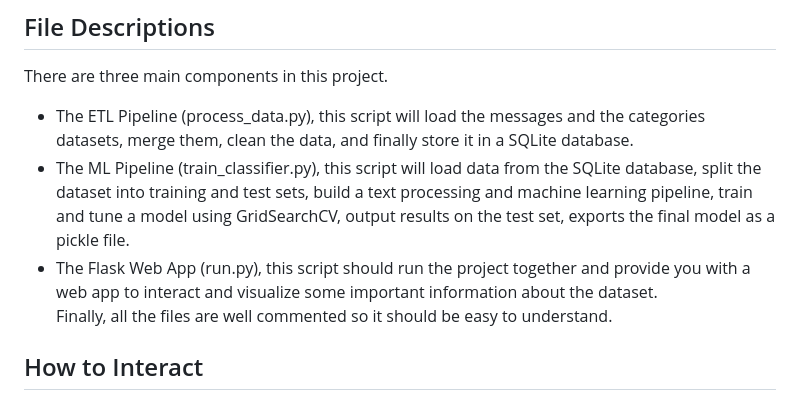
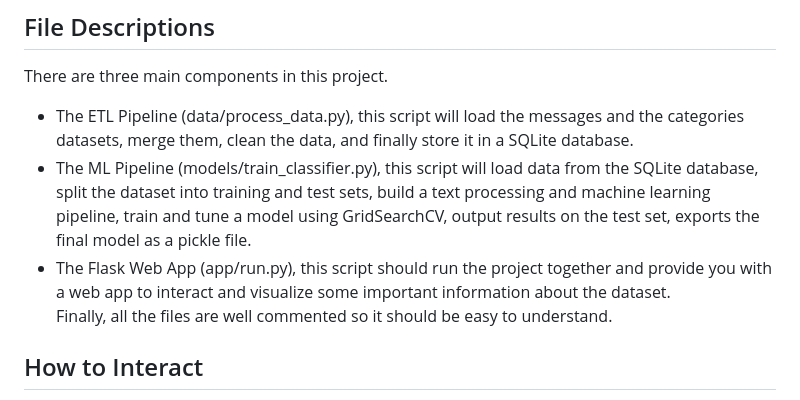
Before and after one commit to JKalthoom/Disaster-Response-Pipeline, a Markdown page: README.md, the part around the change. Rendered like a GitHub page.

```diff
--- a/README.md
+++ b/README.md
@@ -24,9 +24,9 @@ The whole project is provided above as Python scripts, it should work properly i
 
 ## File Descriptions <a name="files"></a>
 There are three main components in this project. <br>
-- The ETL Pipeline (process_data.py), this script will load the messages and the categories datasets, merge them, clean the data, and finally store it in a SQLite database.
-- The ML Pipeline (train_classifier.py), this script will load data from the SQLite database, split the dataset into training and test sets, build a text processing and machine learning pipeline, train and tune a model using GridSearchCV, output results on the test set, exports the final model as a pickle file.
-- The Flask Web App (run.py), this script should run the project together and provide you with a web app to interact and visualize some important information about the dataset. <br>
+- The ETL Pipeline (data/process_data.py), this script will load the messages and the categories datasets, merge them, clean the data, and finally store it in a SQLite database.
+- The ML Pipeline (models/train_classifier.py), this script will load data from the SQLite database, split the dataset into training and test sets, build a text processing and machine learning pipeline, train and tune a model using GridSearchCV, output results on the test set, exports the final model as a pickle file.
+- The Flask Web App (app/run.py), this script should run the project together and provide you with a web app to interact and visualize some important information about the dataset. <br>
 Finally, all the files are well commented so it should be easy to understand.
 
 ## How to Interact <a name="interaction"></a>
```
